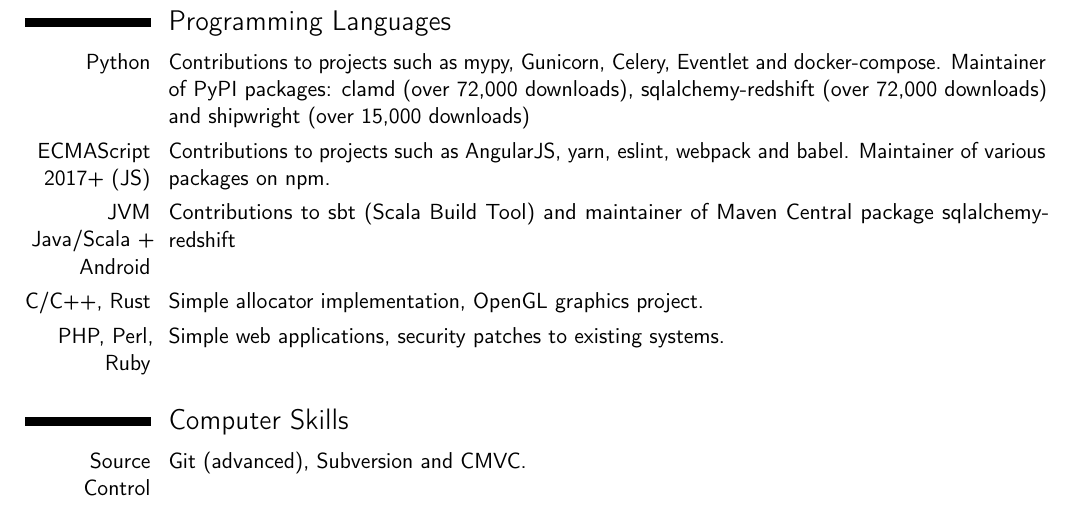
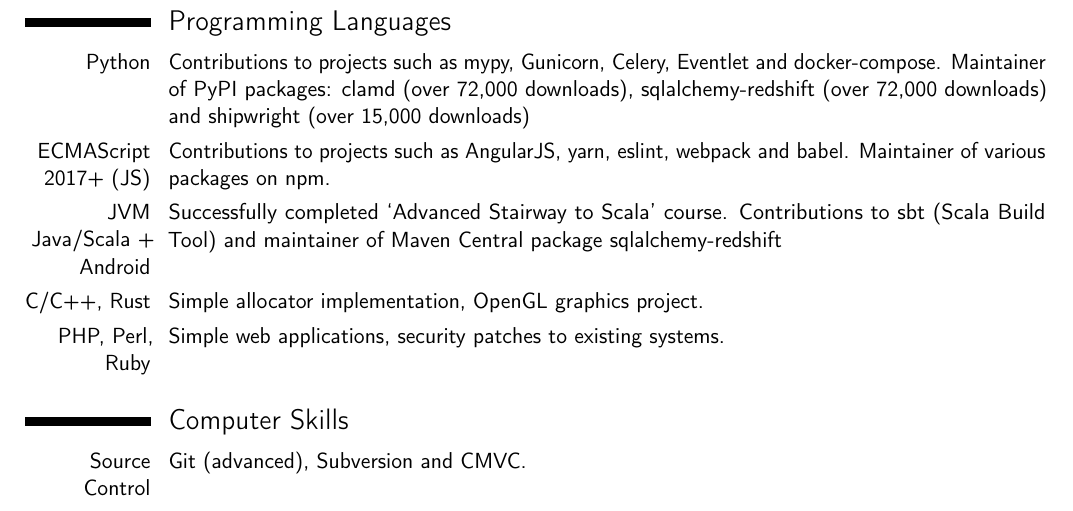
Before and after one commit to graingert/curriculum-vitae, a LaTeX CV (cv.tex): part of page 2 of 2, cut so that both start at the same text. Compiled offline with pdfLaTeX.

Commit message:
add scala course

```diff
--- a/cv.tex
+++ b/cv.tex
@@ -141,6 +141,9 @@
     and babel. Maintainer of various packages on npm.
   }
   \cvitem{JVM Java/Scala + Android}{
+    Successfully completed
+    \href{https://skillsmatter.com/courses/516-scala-advanced-with-dick-wall}{`Advanced Stairway to Scala'}
+    course.
     Contributions to sbt (Scala Build Tool) and maintainer of Maven Central
     package \href{http://github.com/scamandrill}{sqlalchemy-redshift}
   }
```
